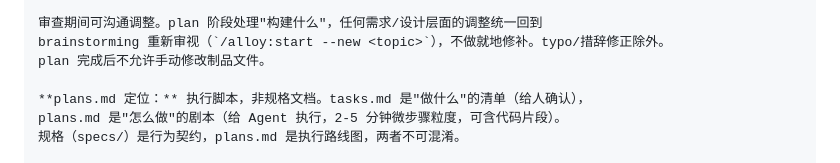
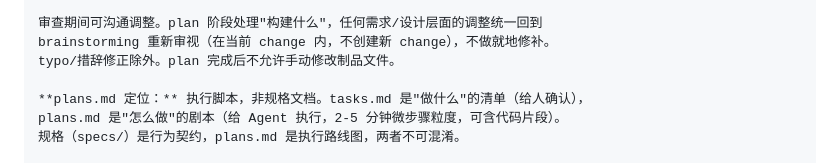
Before and after one commit to Rushing0711/alloy, a Markdown page: docs/alloy-design.md, the part around the change. GitHub-like rendering.

```diff
--- a/docs/alloy-design.md
+++ b/docs/alloy-design.md
@@ -117,8 +117,8 @@ Alloy 是一套融合 OpenSpec 和 Superpowers 的开发工作流工具。入口
 始终分步，不提供一键生成
 
 审查期间可沟通调整。plan 阶段处理"构建什么"，任何需求/设计层面的调整统一回到
-brainstorming 重新审视（`/alloy:start --new <topic>`），不做就地修补。typo/措辞修正除外。
-plan 完成后不允许手动修改制品文件。
+brainstorming 重新审视（在当前 change 内，不创建新 change），不做就地修补。
+typo/措辞修正除外。plan 完成后不允许手动修改制品文件。
 
 **plans.md 定位：** 执行脚本，非规格文档。tasks.md 是"做什么"的清单（给人确认），
 plans.md 是"怎么做"的剧本（给 Agent 执行，2-5 分钟微步骤粒度，可含代码片段）。
```
Also changed, not shown: commands/alloy/plan.md (+9 -9 lines), docs/alloy-visual-spec.md (+1 -1 lines).
